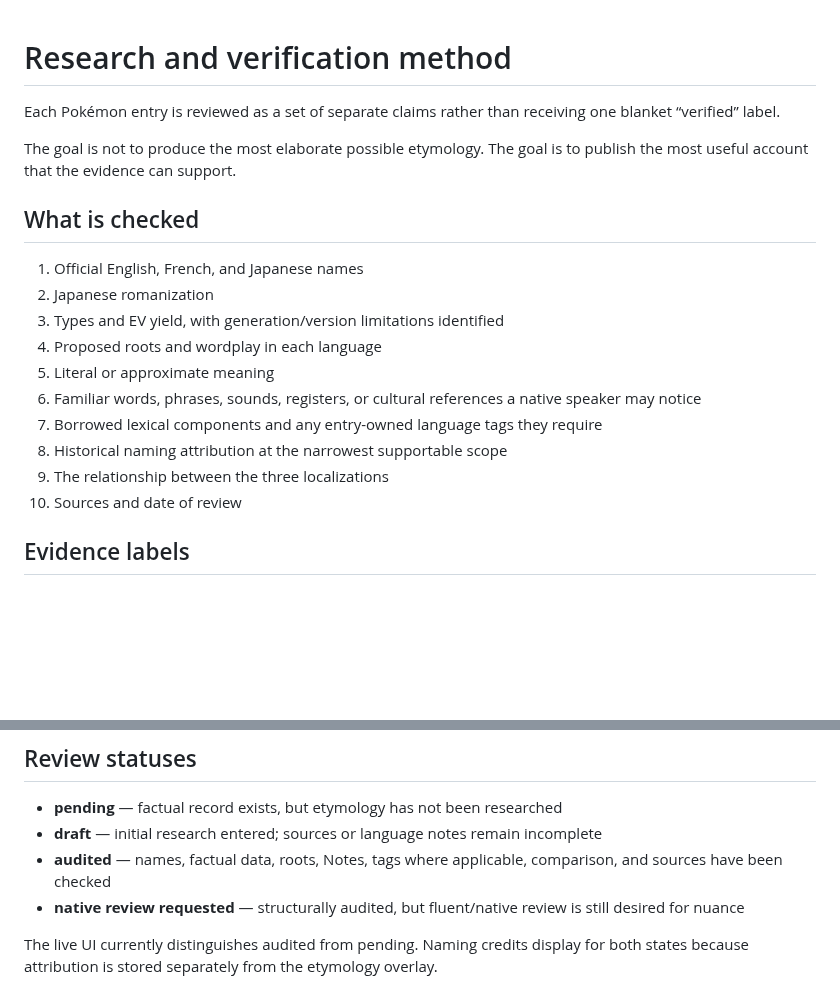
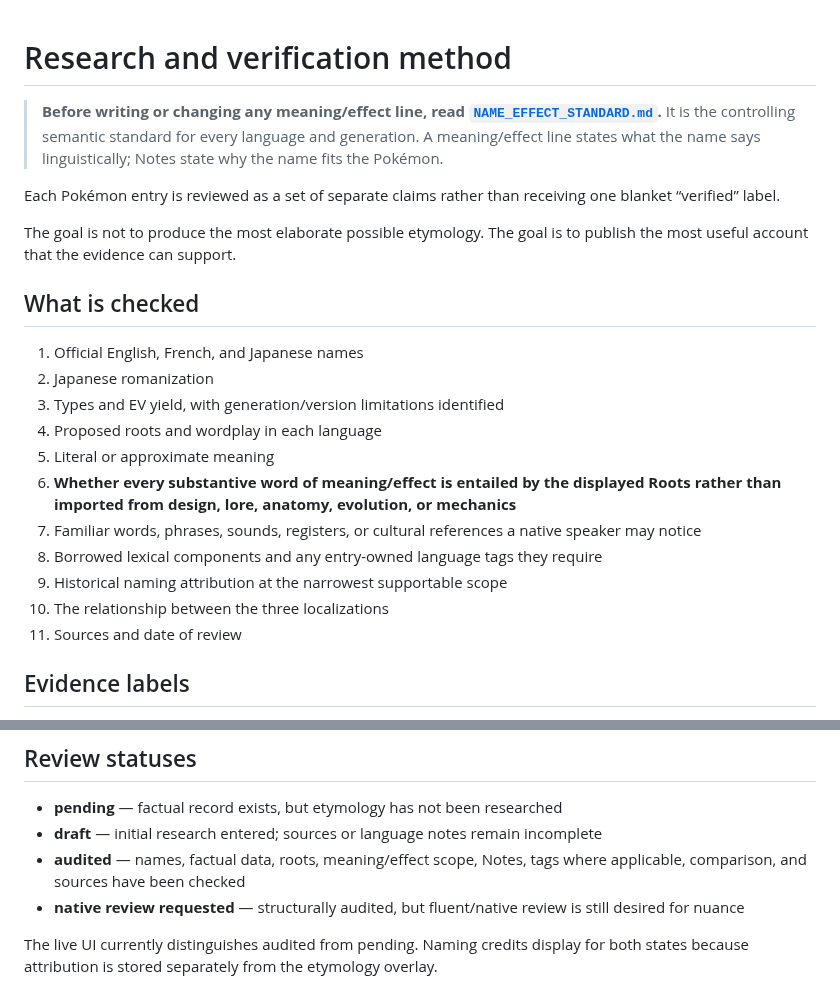
Before and after one commit to natanai/poke-etymology, a Markdown page: RESEARCH_METHOD.md, 2 parts joined by grey strips. Rendered like a GitHub page; blank space fills up the shorter version.

```diff
--- a/RESEARCH_METHOD.md
+++ b/RESEARCH_METHOD.md
@@ -1,4 +1,6 @@
 # Research and verification method
+
+> **Before writing or changing any meaning/effect line, read [`NAME_EFFECT_STANDARD.md`](NAME_EFFECT_STANDARD.md).** It is the controlling semantic standard for every language and generation. A meaning/effect line states what the name says linguistically; Notes state why the name fits the Pokémon.
 
 Each Pokémon entry is reviewed as a set of separate claims rather than receiving one blanket “verified” label.
 
@@ -11,11 +13,12 @@ The goal is not to produce the most elaborate possible etymology. The goal is to
 3. Types and EV yield, with generation/version limitations identified
 4. Proposed roots and wordplay in each language
 5. Literal or approximate meaning
-6. Familiar words, phrases, sounds, registers, or cultural references a native speaker may notice
-7. Borrowed lexical components and any entry-owned language tags they require
-8. Historical naming attribution at the narrowest supportable scope
-9. The relationship between the three localizations
-10. Sources and date of review
+6. **Whether every substantive word of meaning/effect is entailed by the displayed Roots rather than imported from design, lore, anatomy, evolution, or mechanics**
+7. Familiar words, phrases, sounds, registers, or cultural references a native speaker may notice
+8. Borrowed lexical components and any entry-owned language tags they require
+9. Historical naming attribution at the narrowest supportable scope
+10. The relationship between the three localizations
+11. Sources and date of review
 
 ## Evidence labels
 
@@ -194,7 +237,7 @@ Do not rank localizations as “better” without a specific analytical reason.
 
 - **pending** — factual record exists, but etymology has not been researched
 - **draft** — initial research entered; sources or language notes remain incomplete
-- **audited** — names, factual data, roots, Notes, tags where applicable, comparison, and sources have been checked
+- **audited** — names, factual data, roots, meaning/effect scope, Notes, tags where applicable, comparison, and sources have been checked
 - **native review requested** — structurally audited, but fluent/native review is still desired for nuance
 
 The live UI currently distinguishes audited from pending. Naming credits display for both states because attribution is stored separately from the etymology overlay.
```
Also changed, not shown: other parts of RESEARCH_METHOD.md (+73 -26 lines).
